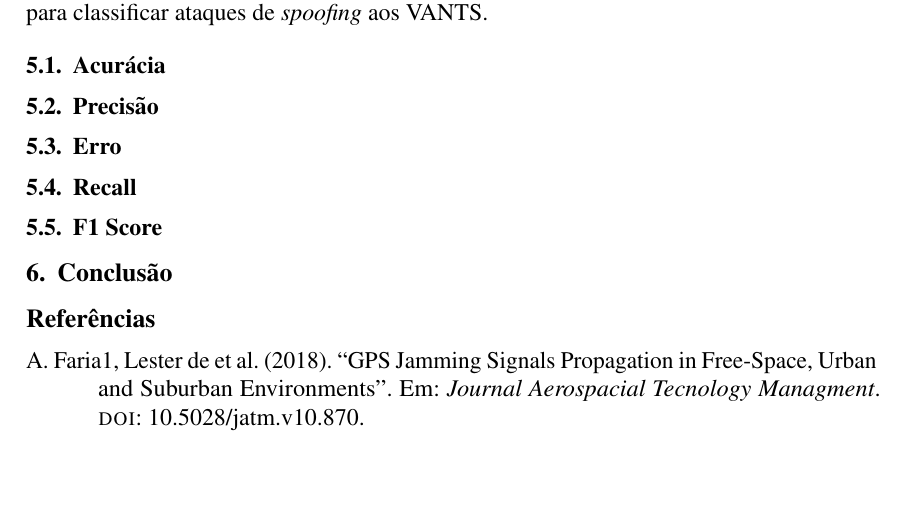
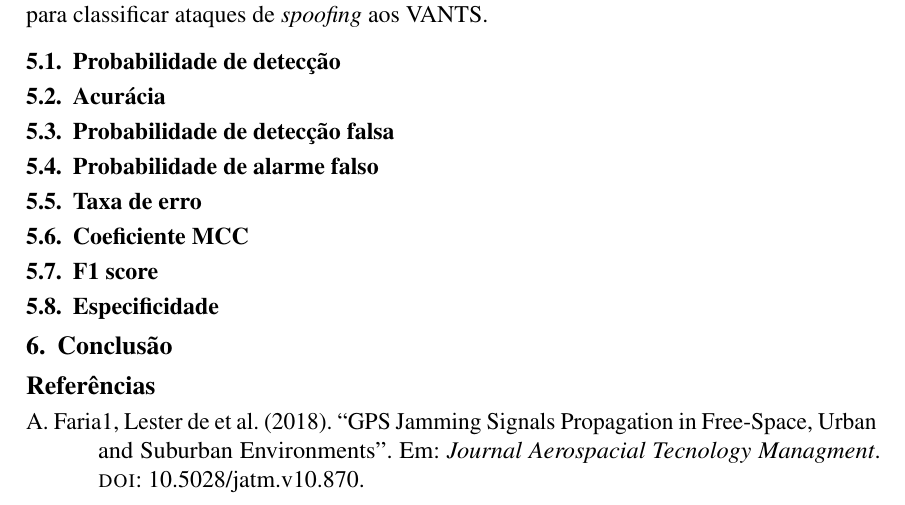
Before and after one commit to jtlimo/ccm-102, a LaTeX document (article/artigo.tex): part of page 4 of 6, cut so that both start at the same text, the shorter picture padded with empty space. Compiled offline with pdfLaTeX.

Commit message:
correção do texto

```diff
--- a/article/artigo.tex
+++ b/article/artigo.tex
@@ -320,12 +320,14 @@ serão utilizadas as seguintes métricas:
 
 Com base nos dados da Tabela 1 podemos avaliar o desempenho dos algoritmos utilizados
 para classificar ataques de \textit{spoofing} aos VANTS.
+\subsection{Probabilidade de detecção}
 \subsection{Acurácia}
-\subsection{Precisão}
-\subsection{Erro}
-\subsection{Recall}
-\subsection{F1 Score}
-
+\subsection{Probabilidade de detecção falsa}
+\subsection{Probabilidade de alarme falso}
+\subsection{Taxa de erro}
+\subsection{Coeficiente MCC}
+\subsection{F1 score}
+\subsection{Especificidade}
 
 \section{Conclusão}
 \printbibliography
```
Also changed, not shown: article/artigo.pdf.
